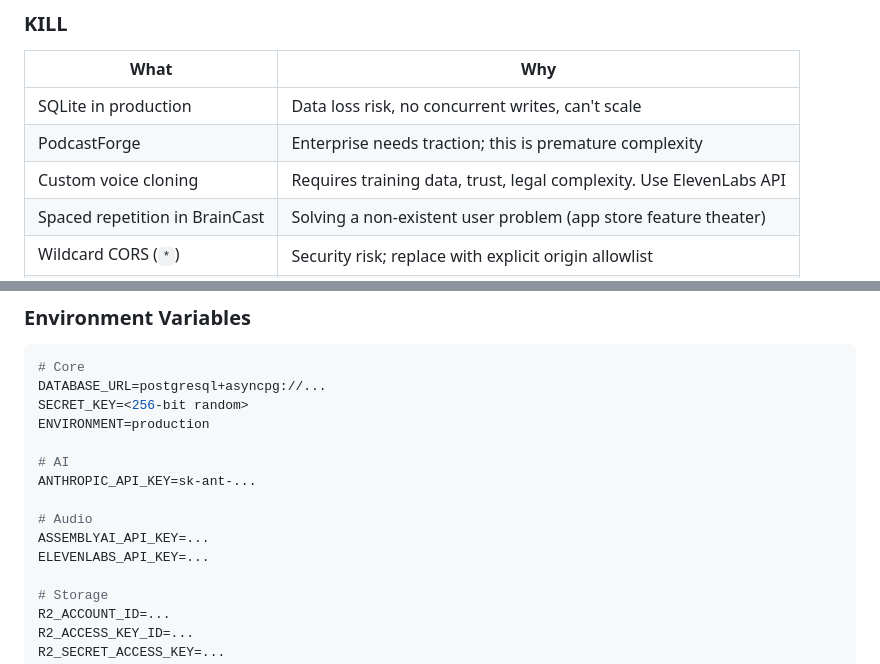
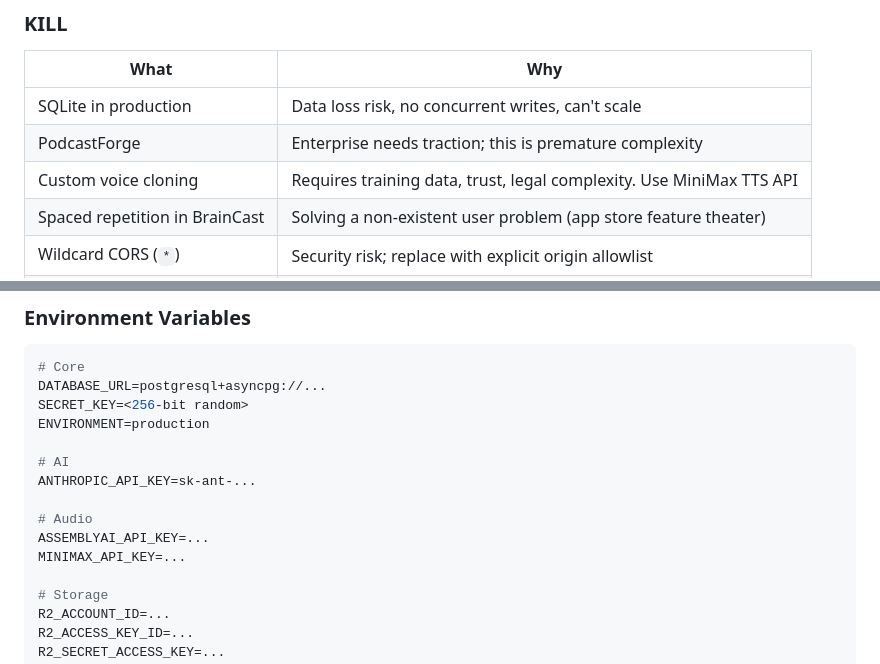
Before and after one commit to anandin/mindstream-podcast-saas, a Markdown page: MASTER-ARCHITECTURE.md, 2 parts joined by grey strips. Drawn GitHub-style.

Commit message:
fix: replace ElevenLabs with MiniMax TTS as voice provider
Co-Authored-By: Claude Sonnet 4.6 <noreply@anthropic.com>

```diff
--- a/MASTER-ARCHITECTURE.md
+++ b/MASTER-ARCHITECTURE.md
@@ -825,7 +825,7 @@ This language shift:
 |------|-----|
 | SQLite in production | Data loss risk, no concurrent writes, can't scale |
 | PodcastForge | Enterprise needs traction; this is premature complexity |
-| Custom voice cloning | Requires training data, trust, legal complexity. Use ElevenLabs API |
+| Custom voice cloning | Requires training data, trust, legal complexity. Use MiniMax TTS API |
 | Spaced repetition in BrainCast | Solving a non-existent user problem (app store feature theater) |
 | Wildcard CORS (`*`) | Security risk; replace with explicit origin allowlist |
 | localStorage for scripts | Silent data loss on browser clear; move to database |
@@ -1069,7 +1069,7 @@ ANTHROPIC_API_KEY=sk-ant-...
 
 # Audio
 ASSEMBLYAI_API_KEY=...
-ELEVENLABS_API_KEY=...
+MINIMAX_API_KEY=...
 
 # Storage
 R2_ACCOUNT_ID=...
```
